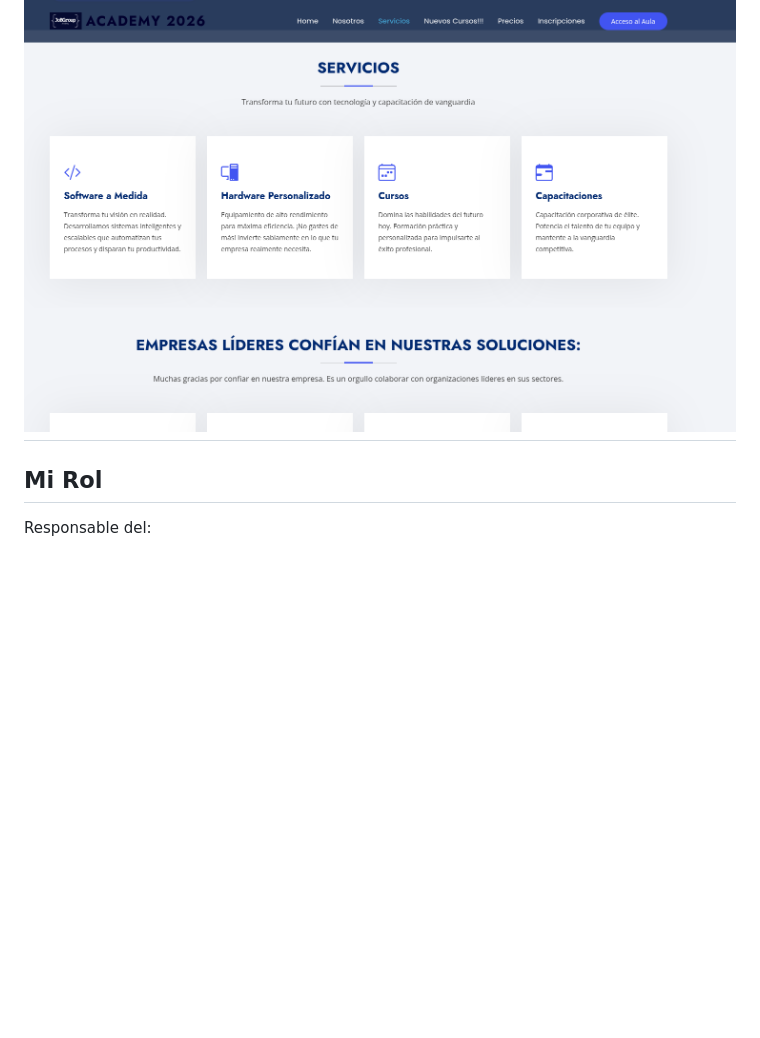
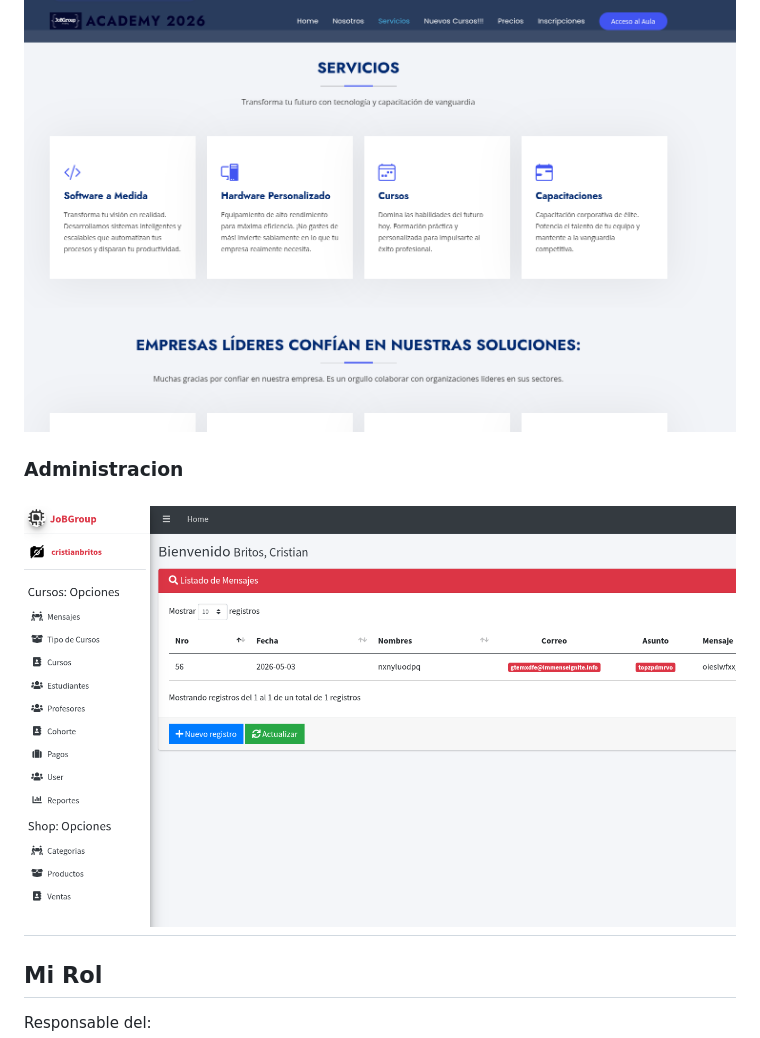
Before and after one commit to cristianbritos/JobGroup-Portfolio-Edition, a Markdown page: README.md, the part around one of its changes. GitHub-like rendering; pictures changed too: docs/screenshots/admin-cur.png (added); blank space fills up the shorter version.

```diff
--- a/README.md
+++ b/README.md
@@ -116,7 +116,10 @@ El sistema fue diseñado utilizando una arquitectura basada en aplicaciones desa
 ### Servicios
 
 ![Servicios](./docs/screenshots/servicio.png)
----
+
+### Administracion
+
+## ![Administración](./docs/screenshots/admin-cur.png)
 
 ## Mi Rol
 
```
Also changed, not shown: other parts of README.md (+2 -2 lines).
